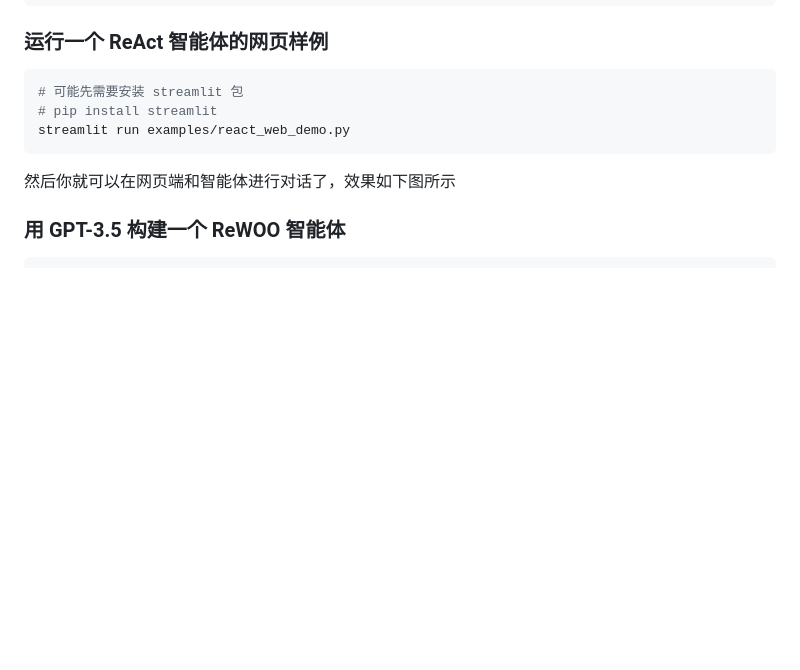
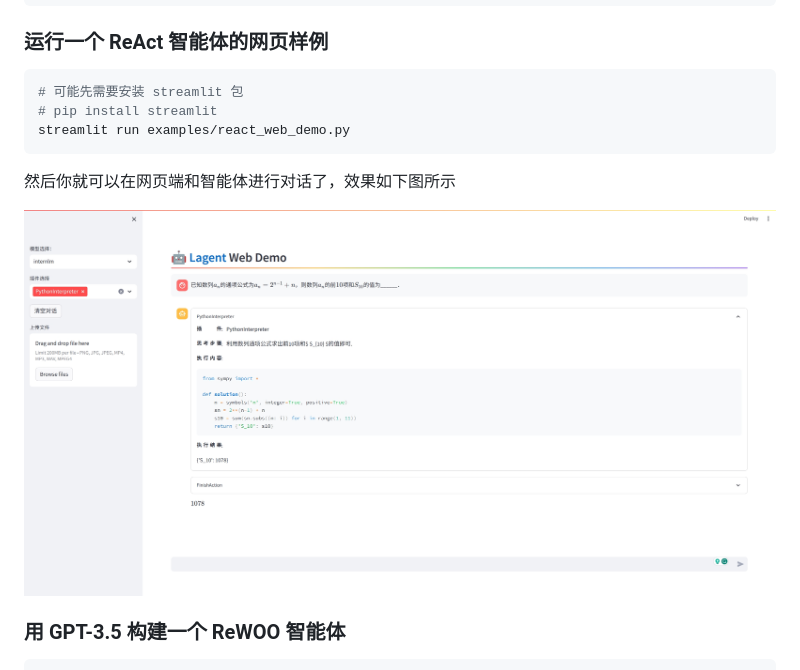
Before and after one commit to InternLM/lagent, a Markdown page: README_zh-CN.md, the part around the change. Drawn GitHub-style; pictures changed too: docs/imgs/math_demo.jpg (added); blank space fills up the shorter version.

Commit message:
update demo image

````diff
--- a/README_zh-CN.md
+++ b/README_zh-CN.md
@@ -59,6 +59,8 @@ streamlit run examples/react_web_demo.py
 
 然后你就可以在网页端和智能体进行对话了，效果如下图所示
 
+![image](docs/imgs/math_demo.jpg)
+
 ### 用 GPT-3.5 构建一个 ReWOO 智能体
 
 ```python
````
Also changed, not shown: README.md (+1 -0 lines).
